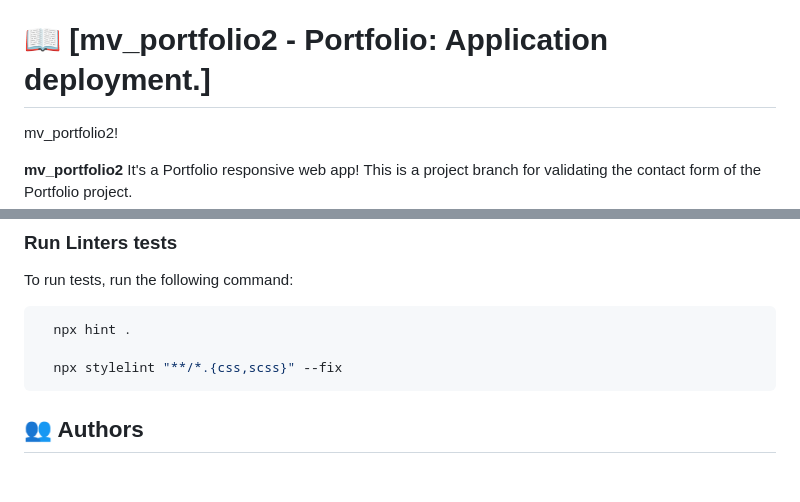
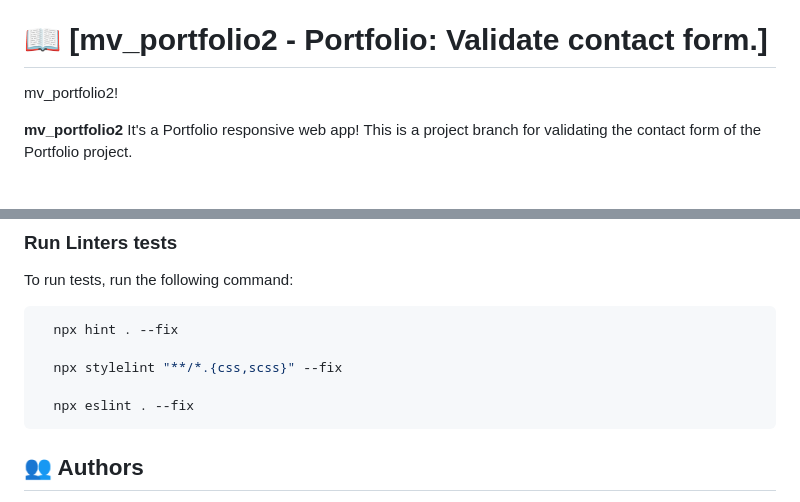
Before and after one commit to jcmunav63/mv_portfolio2, a Markdown page: README.md, 2 parts joined by grey strips. GitHub-like rendering; blank space fills up the shorter version.

Commit message:
Edit README file to correct project title.

````diff
--- a/README.md
+++ b/README.md
@@ -23,7 +23,7 @@
 
 <!-- PROJECT DESCRIPTION -->
 
-# 📖 [mv_portfolio2 - Portfolio: Application deployment.] <a name="about-project"></a>
+# 📖 [mv_portfolio2 - Portfolio: Validate contact form.] <a name="about-project"></a>
 
 mv_portfolio2!
 
@@ -108,9 +108,11 @@ To run the project, execute the following command:
 To run tests, run the following command:
 
 ```sh
-  npx hint .
+  npx hint . --fix
 
   npx stylelint "**/*.{css,scss}" --fix
+
+  npx eslint . --fix
 ```
 
 <!-- AUTHORS -->
````
